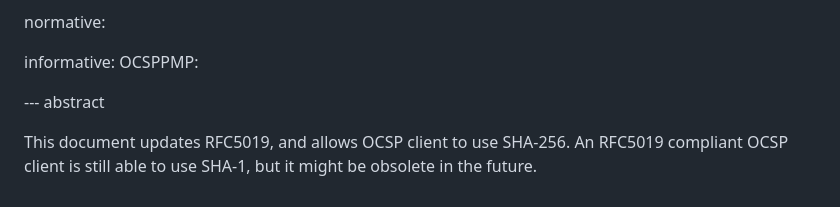
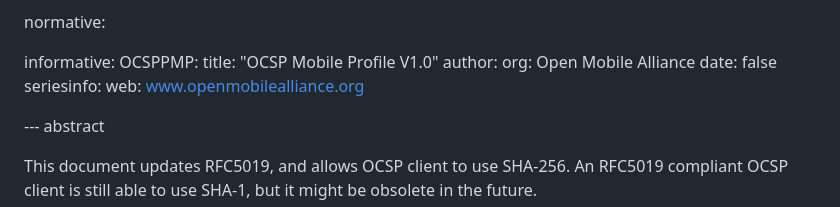
Before and after one commit to lamps-wg/RFC5019bis, a Markdown page: draft-bonnell-rfc5019bis.md, the part around the change. GitHub-like rendering.

Commit message:
fix reference of OCSPPMP
fixed reference of OCSPPMP

```diff
--- a/draft-bonnell-rfc5019bis.md
+++ b/draft-bonnell-rfc5019bis.md
@@ -36,6 +36,12 @@ normative:
 
 informative:
   OCSPPMP:
+    title: "OCSP Mobile Profile V1.0"
+    author:
+      org: Open Mobile Alliance
+    date: false
+    seriesinfo:
+      web: www.openmobilealliance.org
 
 
 --- abstract
```
